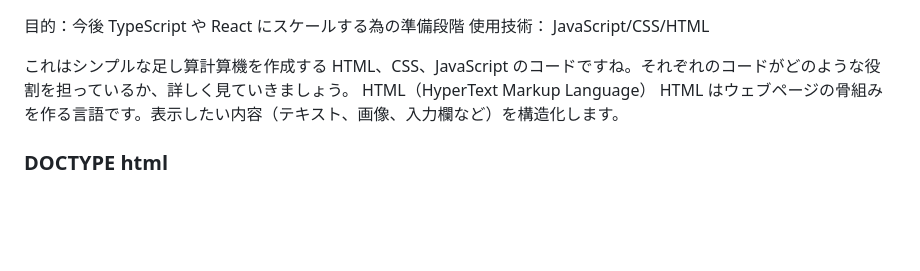
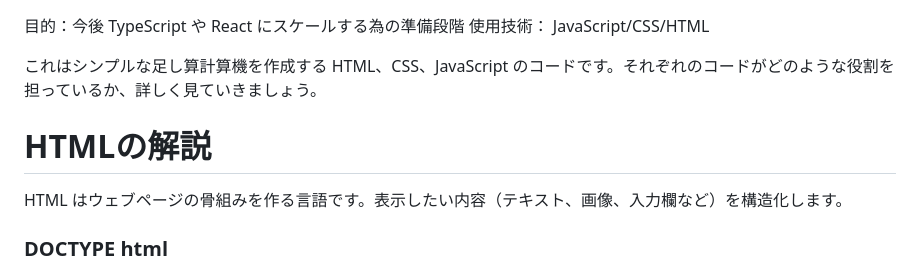
Before and after one commit to gadgeski/JavaScript_Assignment8, a Markdown page: Readme.md, the part around the change. GitHub-like rendering; blank space fills up the shorter version.

```diff
--- a/Readme.md
+++ b/Readme.md
@@ -1,8 +1,9 @@
 目的：今後 TypeScript や React にスケールする為の準備段階
 使用技術： JavaScript/CSS/HTML
 
-これはシンプルな足し算計算機を作成する HTML、CSS、JavaScript のコードですね。それぞれのコードがどのような役割を担っているか、詳しく見ていきましょう。
-HTML（HyperText Markup Language）
+これはシンプルな足し算計算機を作成する HTML、CSS、JavaScript のコードです。それぞれのコードがどのような役割を担っているか、詳しく見ていきましょう。
+
+<h1>HTMLの解説</h1>
 HTML はウェブページの骨組みを作る言語です。表示したい内容（テキスト、画像、入力欄など）を構造化します。
 
 <h3>DOCTYPE html</h3> この文書が HTML5 の形式で書かれていることを宣言します。
```
